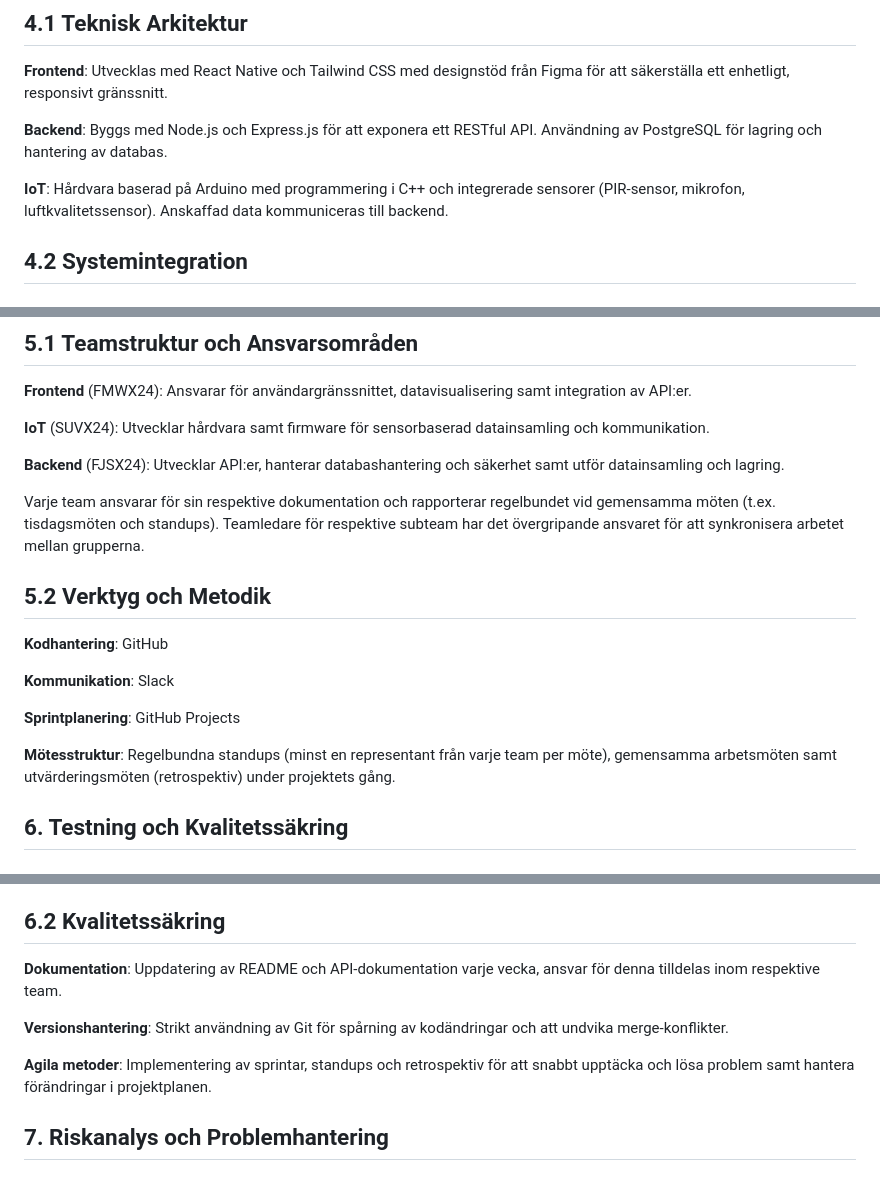
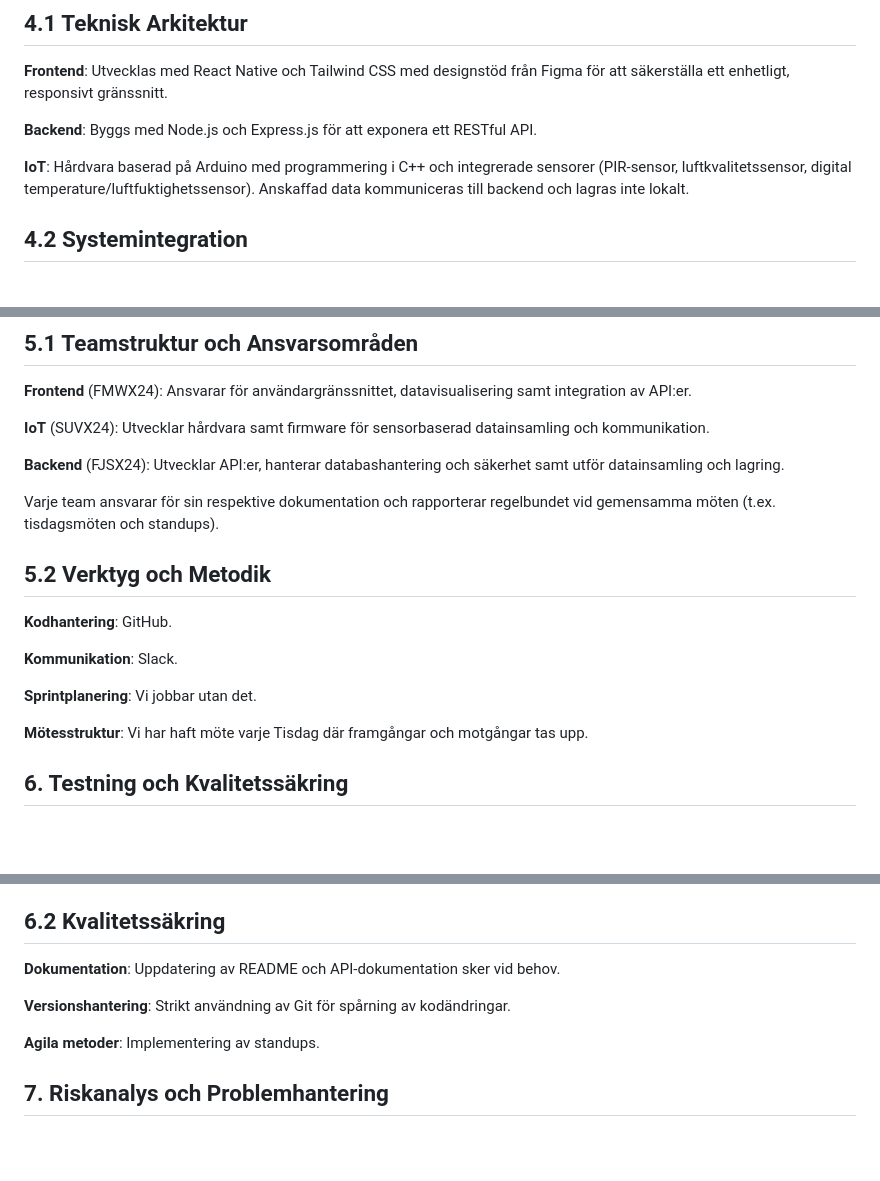
Before and after one commit to edda177/pax, a Markdown page: Iot/docs/SRS.md, 3 parts joined by grey strips. Drawn GitHub-style; blank space fills up the shorter version.

```diff
--- a/Iot/docs/SRS.md
+++ b/Iot/docs/SRS.md
@@ -166,9 +164,9 @@ Regelbundna uppdateringar och synkronisering mellan de olika teamens leveranser.
 
 **Frontend**: Utvecklas med React Native och Tailwind CSS med designstöd från Figma för att säkerställa ett enhetligt, responsivt gränssnitt.
 
-**Backend**: Byggs med Node.js och Express.js för att exponera ett RESTful API. Användning av PostgreSQL för lagring och hantering av databas.
+**Backend**: Byggs med Node.js och Express.js för att exponera ett RESTful API.
 
-**IoT**: Hårdvara baserad på Arduino med programmering i C++ och integrerade sensorer (PIR-sensor, mikrofon, luftkvalitetssensor). Anskaffad data kommuniceras till backend.
+**IoT**: Hårdvara baserad på Arduino med programmering i C++ och integrerade sensorer (PIR-sensor, luftkvalitetssensor, digital temperature/luftfuktighetssensor). Anskaffad data kommuniceras till backend och lagras inte lokalt.
 
 ## 4.2 Systemintegration
 
@@ -212,17 +210,17 @@ Enkel installations- och konfigurationsprocess med medföljande dokumentation so
 
 **Backend** (FJSX24): Utvecklar API:er, hanterar databashantering och säkerhet samt utför datainsamling och lagring.
 
-Varje team ansvarar för sin respektive dokumentation och rapporterar regelbundet vid gemensamma möten (t.ex. tisdagsmöten och standups). Teamledare för respektive subteam har det övergripande ansvaret för att synkronisera arbetet mellan grupperna.
+Varje team ansvarar för sin respektive dokumentation och rapporterar regelbundet vid gemensamma möten (t.ex. tisdagsmöten och standups).
 
 ## 5.2 Verktyg och Metodik
 
-**Kodhantering**: GitHub
+**Kodhantering**: GitHub.
 
-**Kommunikation**: Slack
+**Kommunikation**: Slack.
 
-**Sprintplanering**: GitHub Projects
+**Sprintplanering**: Vi jobbar utan det.
 
-**Mötesstruktur**: Regelbundna standups (minst en representant från varje team per möte), gemensamma arbetsmöten samt utvärderingsmöten (retrospektiv) under projektets gång.
+**Mötesstruktur**: Vi har haft möte varje Tisdag där framgångar och motgångar tas upp.
 
 ## 6. Testning och Kvalitetssäkring
 
@@ -238,11 +236,11 @@ Varje team ansvarar för sin respektive dokumentation och rapporterar regelbunde
 
 ## 6.2 Kvalitetssäkring
 
-**Dokumentation**: Uppdatering av README och API-dokumentation varje vecka, ansvar för denna tilldelas inom respektive team.
+**Dokumentation**: Uppdatering av README och API-dokumentation sker vid behov.
 
-**Versionshantering**: Strikt användning av Git för spårning av kodändringar och att undvika merge-konflikter.
+**Versionshantering**: Strikt användning av Git för spårning av kodändringar.
 
-**Agila metoder**: Implementering av sprintar, standups och retrospektiv för att snabbt upptäcka och lösa problem samt hantera förändringar i projektplanen.
+**Agila metoder**: Implementering av standups.
 
 ## 7. Riskanalys och Problemhantering
 
```
Also changed, not shown: other parts of Iot/docs/SRS.md (+5 -11 lines).
